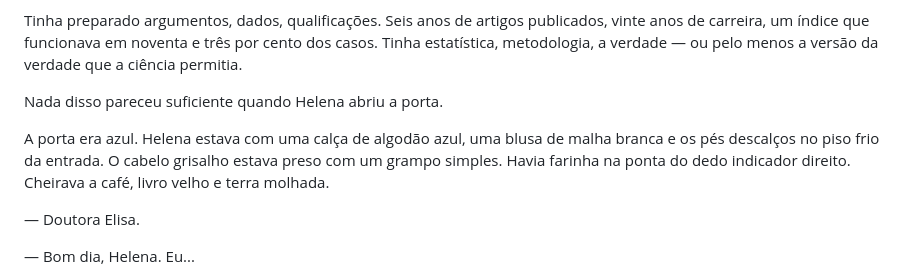
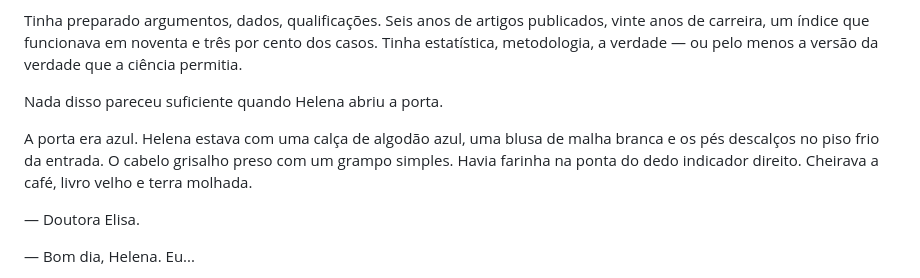
Before and after one commit to aleemerich/autobook, a Markdown page: chapters/ch_17.md, the part around the change. Rendered like a GitHub page.

Commit message:
editorial: revised ch17 (5.7 -> 5.7)

```diff
--- a/chapters/ch_17.md
+++ b/chapters/ch_17.md
@@ -6,7 +6,7 @@ Tinha preparado argumentos, dados, qualificações. Seis anos de artigos publica
 
 Nada disso pareceu suficiente quando Helena abriu a porta.
 
-A porta era azul. Helena estava com uma calça de algodão azul, uma blusa de malha branca e os pés descalços no piso frio da entrada. O cabelo grisalho estava preso com um grampo simples. Havia farinha na ponta do dedo indicador direito. Cheirava a café, livro velho e terra molhada.
+A porta era azul. Helena estava com uma calça de algodão azul, uma blusa de malha branca e os pés descalços no piso frio da entrada. O cabelo grisalho preso com um grampo simples. Havia farinha na ponta do dedo indicador direito. Cheirava a café, livro velho e terra molhada.
 
 — Doutora Elisa.
 
```
